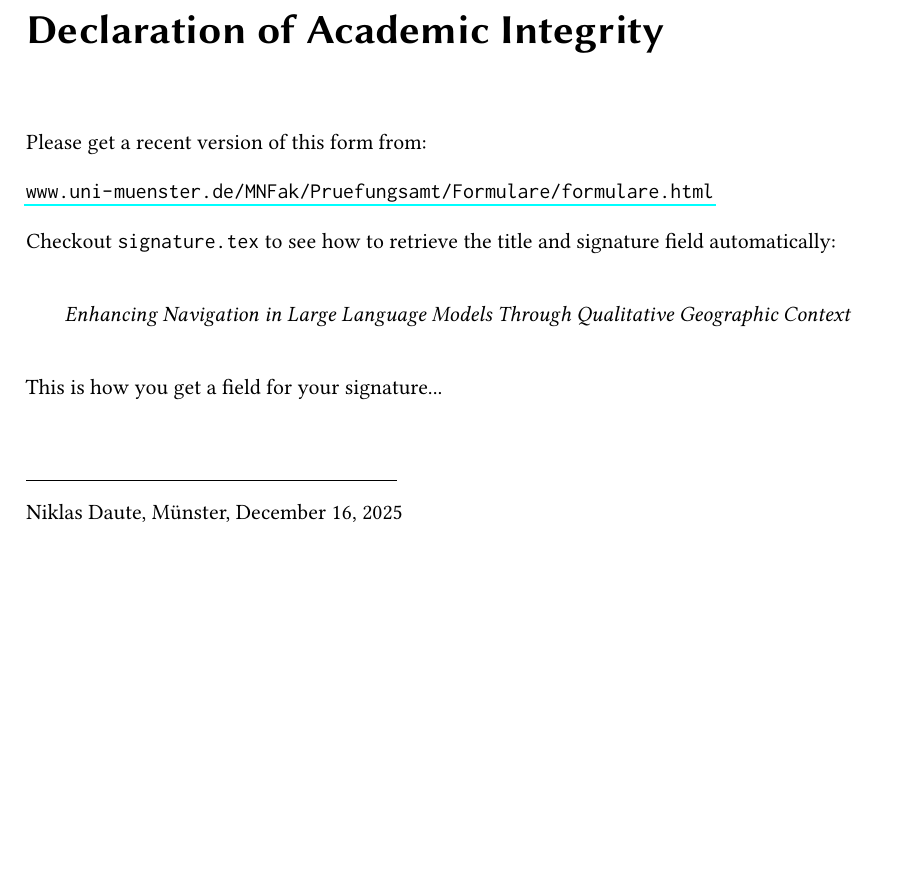
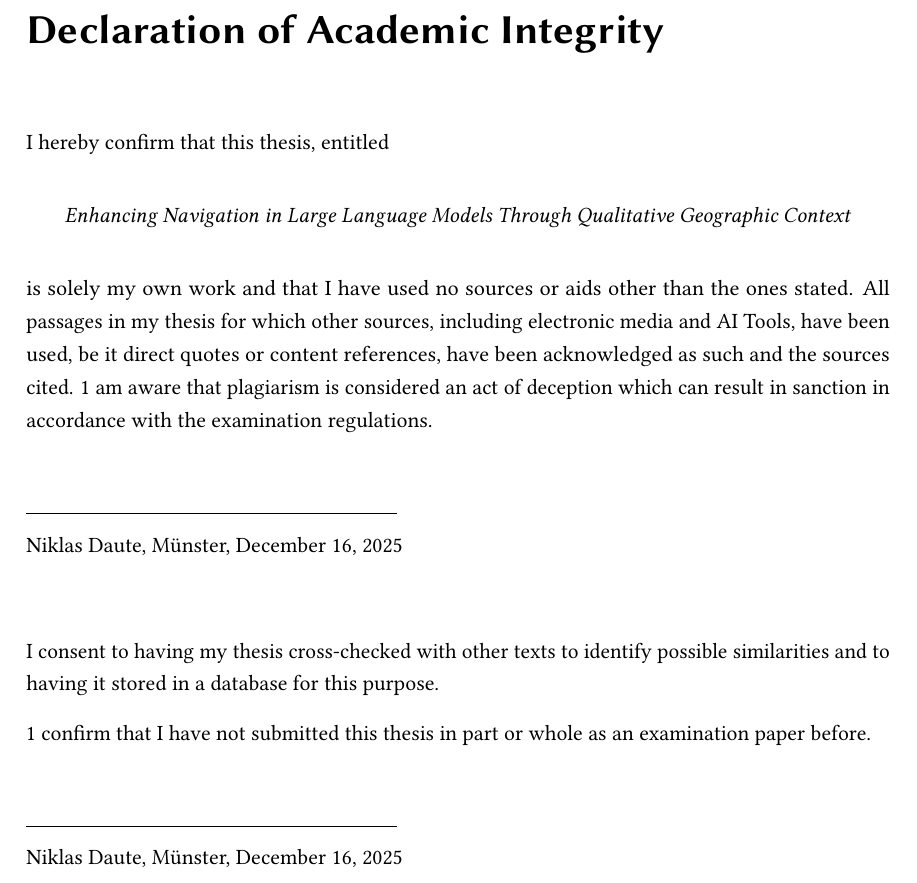
Before and after one commit to xiklas/bachelor_thesis, a LaTeX thesis (thesis.tex, which reads chapter/signature.tex): part of page 61 of 61, cut so that both start at the same text. Compiled offline with pdfLaTeX.

Commit message:
Academic Integrity

```diff
--- a/chapter/signature.tex
+++ b/chapter/signature.tex
@@ -1,20 +1,31 @@
 %!TEX root = ../thesis.tex
 \chapter*{Declaration of Academic Integrity}
-Please get a recent version of this form from:
 
-\url{www.uni-muenster.de/MNFak/Pruefungsamt/Formulare/formulare.html}
-
-
-Checkout \texttt{signature.tex} to see how to retrieve the title and signature field automatically:
+I hereby confirm that this thesis, entitled
 
 \begin{center}
 \textit{\printtitle}
 \end{center}
 
-
-This is how you get a field for your signature...
-
+is solely my own work and
+that I have used no sources or aids other than the ones stated. All passages in my thesis for
+which other sources, including electronic media and AI Tools, have been used, be it direct
+quotes or content references, have been acknowledged as such and the sources cited. 1 am
+aware that plagiarism is considered an act of deception which can result in sanction in
+accordance with the examination regulations.
 
 \vspace{0.75cm}
 \parbox{17em}{\hrulefill} \\
 \printname, \printcity, \today
+
+
+\vspace{1cm}
+I consent to having my thesis cross-checked with other texts to identify possible similarities
+and to having it stored in a database for this purpose.
+
+1 confirm that I have not submitted this thesis in part or whole as an examination
+paper before.
+
+\vspace{0.75cm}
+\parbox{17em}{\hrulefill} \\
+\printname, \printcity, \today
```
